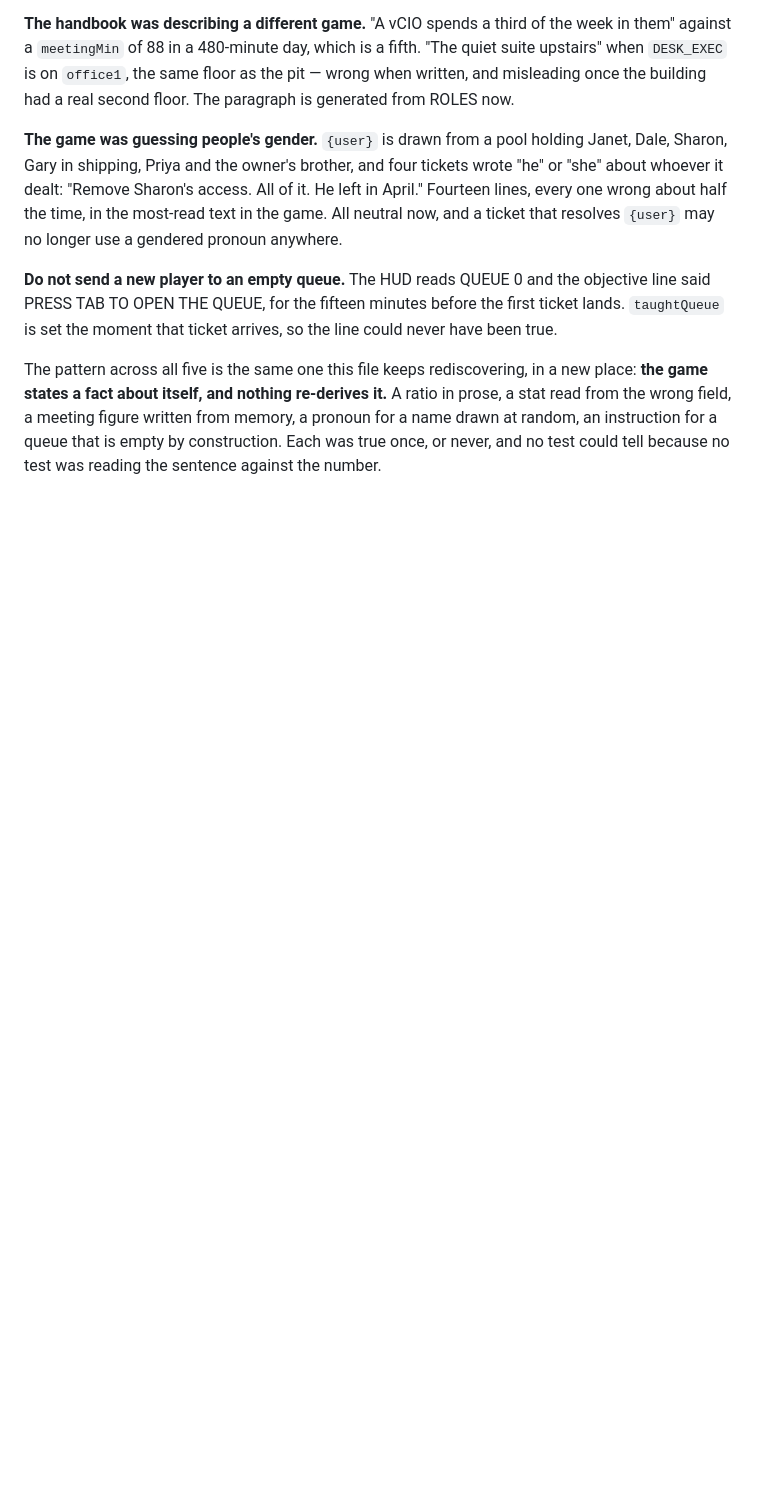
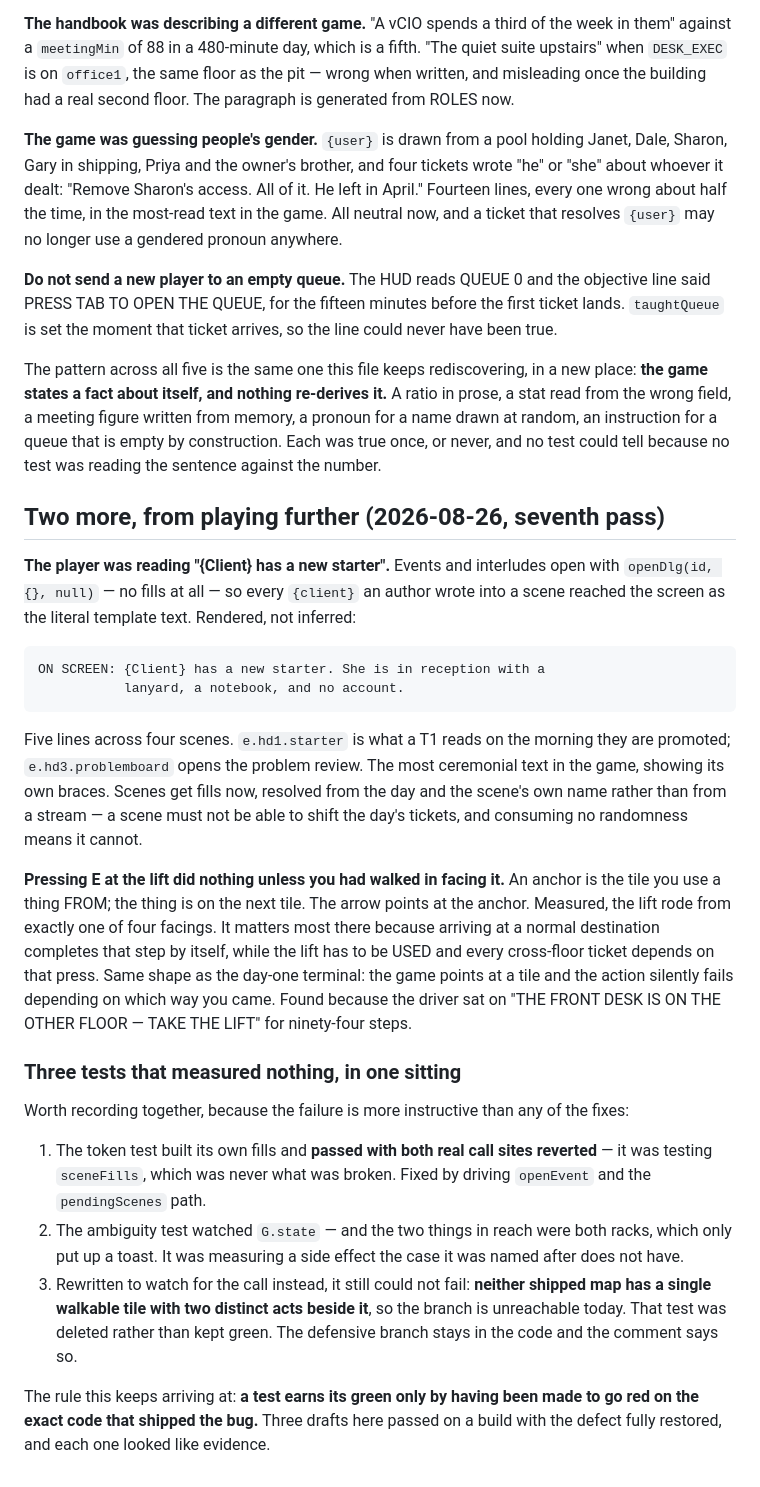
Before and after one commit to joshfeinst/Managed, a Markdown page: docs/BALANCE.md, the part around the change. GitHub-like rendering; blank space fills up the shorter version.

Commit message:
Write down two more, and three tests that measured nothing
The tests are the interesting half. In one sitting: a token test that
built its own fills and passed with both real call sites reverted; an
ambiguity test that watched G.state when the case it was named after only
puts up a toast; and its rewrite, which watched for the call correctly and
still could not fail, because neither shipped map has a tile where the
ambiguity exists. The third was deleted rather than kept green.

A test earns its green only by having been made to go red on the exact
code that shipped the bug.

Co-Authored-By: Claude Opus 5 <noreply@anthropic.com>
Claude-Session: https://claude.ai/code/session_01W9ZWNVRsdkgkNJ41LyF3GU

```diff
--- a/docs/BALANCE.md
+++ b/docs/BALANCE.md
@@ -1698,3 +1698,51 @@ A ratio in prose, a stat read from the wrong field, a meeting figure written
 from memory, a pronoun for a name drawn at random, an instruction for a queue
 that is empty by construction. Each was true once, or never, and no test could
 tell because no test was reading the sentence against the number.
+
+## Two more, from playing further (2026-08-26, seventh pass)
+
+**The player was reading "{Client} has a new starter".** Events and interludes
+open with `openDlg(id, {}, null)` — no fills at all — so every `{client}` an
+author wrote into a scene reached the screen as the literal template text.
+Rendered, not inferred:
+
+    ON SCREEN: {Client} has a new starter. She is in reception with a
+               lanyard, a notebook, and no account.
+
+Five lines across four scenes. `e.hd1.starter` is what a T1 reads on the
+morning they are promoted; `e.hd3.problemboard` opens the problem review. The
+most ceremonial text in the game, showing its own braces. Scenes get fills now,
+resolved from the day and the scene's own name rather than from a stream — a
+scene must not be able to shift the day's tickets, and consuming no randomness
+means it cannot.
+
+**Pressing E at the lift did nothing unless you had walked in facing it.** An
+anchor is the tile you use a thing FROM; the thing is on the next tile. The
+arrow points at the anchor. Measured, the lift rode from exactly one of four
+facings. It matters most there because arriving at a normal destination
+completes that step by itself, while the lift has to be USED and every
+cross-floor ticket depends on that press. Same shape as the day-one terminal:
+the game points at a tile and the action silently fails depending on which way
+you came. Found because the driver sat on "THE FRONT DESK IS ON THE OTHER
+FLOOR — TAKE THE LIFT" for ninety-four steps.
+
+### Three tests that measured nothing, in one sitting
+
+Worth recording together, because the failure is more instructive than any of
+the fixes:
+
+1. The token test built its own fills and **passed with both real call sites
+   reverted** — it was testing `sceneFills`, which was never what was broken.
+   Fixed by driving `openEvent` and the `pendingScenes` path.
+2. The ambiguity test watched `G.state` — and the two things in reach were both
+   racks, which only put up a toast. It was measuring a side effect the case it
+   was named after does not have.
+3. Rewritten to watch for the call instead, it still could not fail: **neither
+   shipped map has a single walkable tile with two distinct acts beside it**,
+   so the branch is unreachable today. That test was deleted rather than kept
+   green. The defensive branch stays in the code and the comment says so.
+
+The rule this keeps arriving at: **a test earns its green only by having been
+made to go red on the exact code that shipped the bug.** Three drafts here
+passed on a build with the defect fully restored, and each one looked like
+evidence.
```
